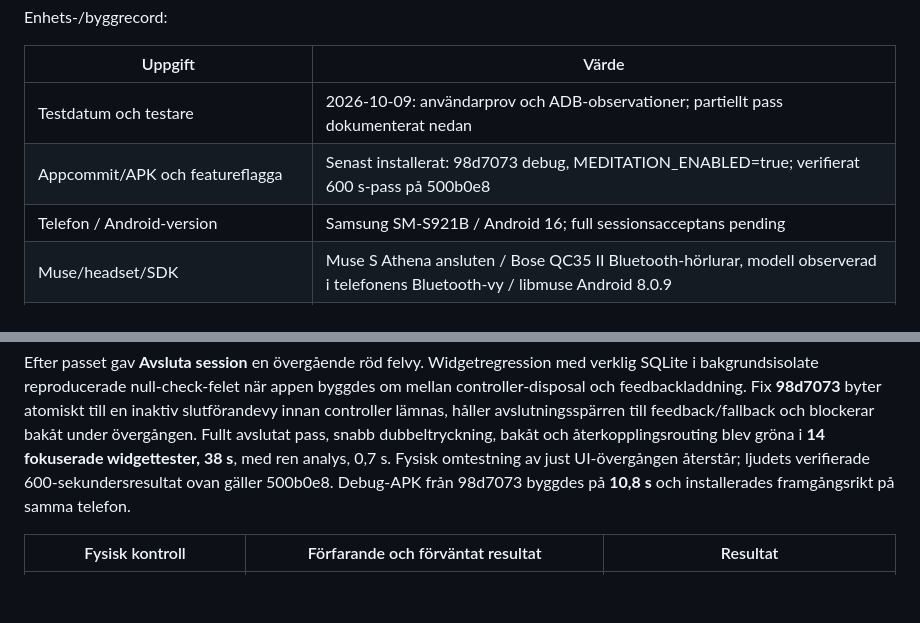
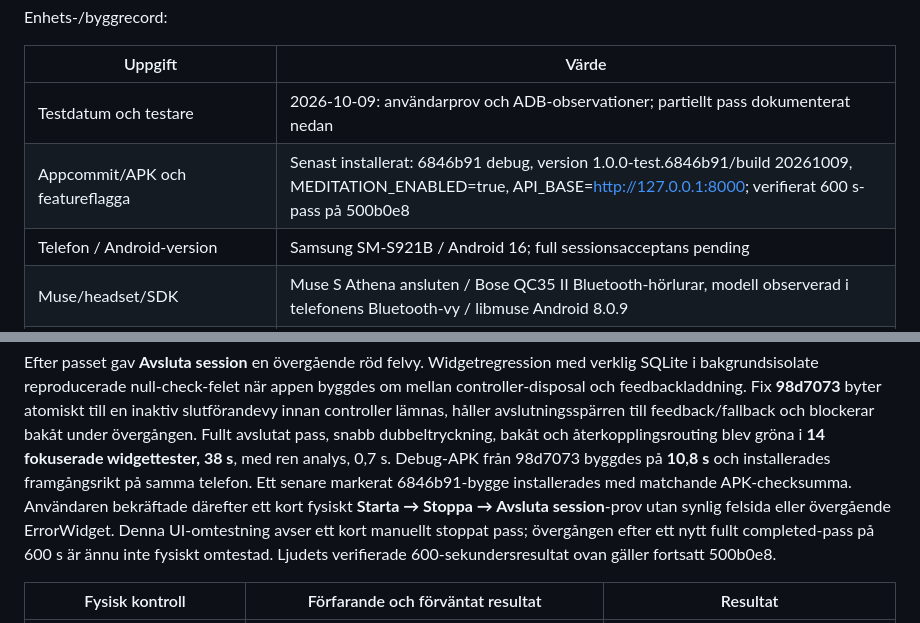
Before and after one commit to morre95/neuroTune, a Markdown page: docs/MEDITATION_ACCEPTANCE.md, 2 parts joined by grey strips. Drawn GitHub-style; blank space fills up the shorter version.

Commit message:
Record short physical finish handoff without error screen

```diff
--- a/docs/MEDITATION_ACCEPTANCE.md
+++ b/docs/MEDITATION_ACCEPTANCE.md
@@ -157,7 +157,7 @@ Enhets-/byggrecord:
 | Uppgift | Värde |
 | --- | --- |
 | Testdatum och testare | 2026-10-09: användarprov och ADB-observationer; partiellt pass dokumenterat nedan |
-| Appcommit/APK och featureflagga | Senast installerat: 98d7073 debug, MEDITATION_ENABLED=true; verifierat 600 s-pass på 500b0e8 |
+| Appcommit/APK och featureflagga | Senast installerat: 6846b91 debug, version 1.0.0-test.6846b91/build 20261009, MEDITATION_ENABLED=true, API_BASE=http://127.0.0.1:8000; verifierat 600 s-pass på 500b0e8 |
 | Telefon / Android-version | Samsung SM-S921B / Android 16; full sessionsacceptans pending |
 | Muse/headset/SDK | Muse S Athena ansluten / Bose QC35 II Bluetooth-hörlurar, modell observerad i telefonens Bluetooth-vy / libmuse Android 8.0.9 |
 | Profilversion / checksumma / bärare / gains / ögonläge | Pending |
@@ -264,9 +264,13 @@ atomiskt till en inaktiv slutförandevy innan controller lämnas, håller
 avslutningsspärren till feedback/fallback och blockerar bakåt under övergången.
 Fullt avslutat pass, snabb dubbeltryckning, bakåt och återkopplingsrouting blev
 gröna i **14 fokuserade widgettester, 38 s**, med ren analys, 0,7 s.
-Fysisk omtestning av just UI-övergången återstår; ljudets verifierade
-600-sekundersresultat ovan gäller 500b0e8. Debug-APK från 98d7073 byggdes på
-**10,8 s** och installerades framgångsrikt på samma telefon.
+Debug-APK från 98d7073 byggdes på **10,8 s** och installerades framgångsrikt på
+samma telefon. Ett senare markerat 6846b91-bygge installerades med matchande
+APK-checksumma. Användaren bekräftade därefter ett kort fysiskt
+**Starta → Stoppa → Avsluta session**-prov utan synlig felsida eller övergående
+ErrorWidget. Denna UI-omtestning avser ett kort manuellt stoppat pass;
+övergången efter ett nytt fullt completed-pass på 600 s är ännu inte fysiskt
+omtestad. Ljudets verifierade 600-sekundersresultat ovan gäller fortsatt 500b0e8.
 
 | Fysisk kontroll | Förfarande och förväntat resultat | Resultat |
 | --- | --- | --- |
```
